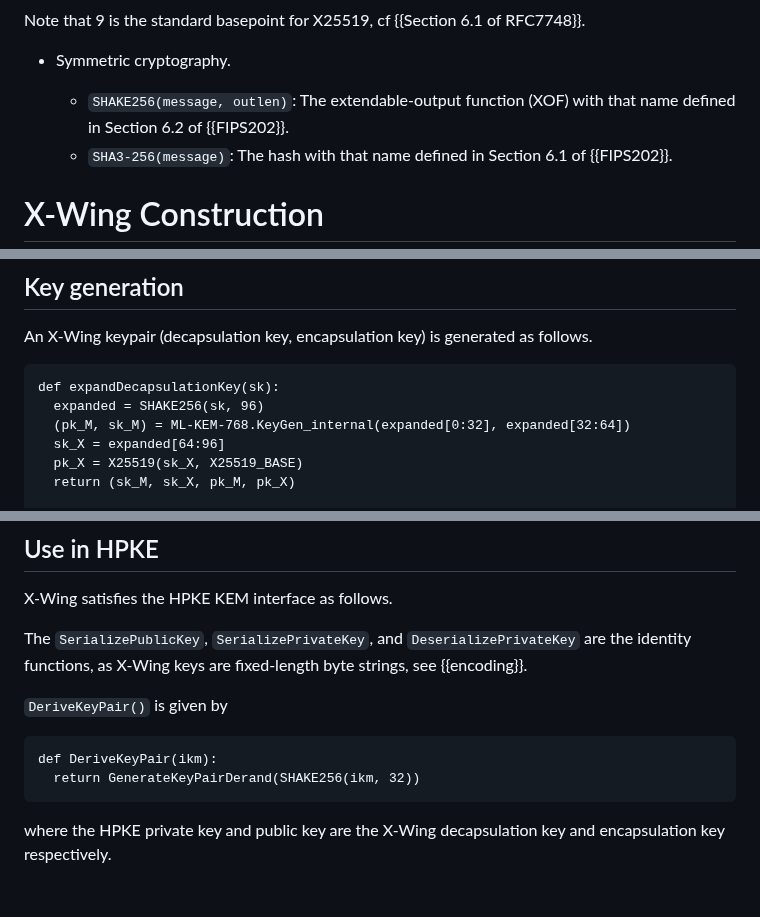
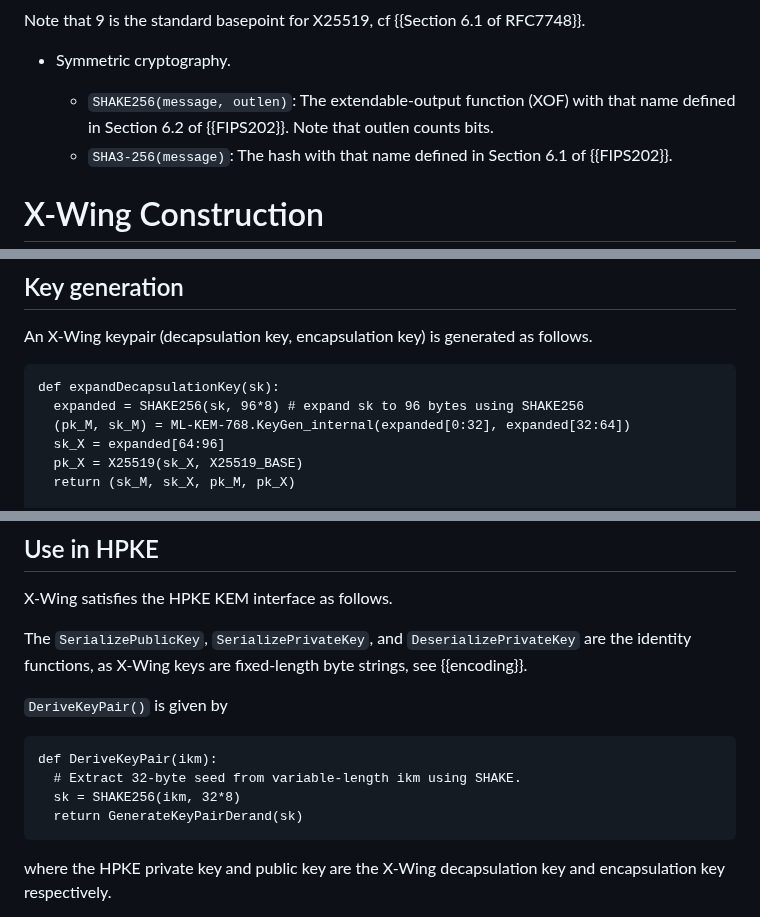
Before and after one commit to dconnolly/draft-connolly-cfrg-xwing-kem, a Markdown page: draft-connolly-cfrg-xwing-kem.md, 3 parts joined by grey strips. Rendered like a GitHub page; blank space fills up the shorter version.

Commit message:
SHAKE-256 takes bits instead of bytes
Thanks-to: @armfazh
Cf #27

```diff
--- a/draft-connolly-cfrg-xwing-kem.md
+++ b/draft-connolly-cfrg-xwing-kem.md
@@ -276,7 +276,8 @@ Note that 9 is the standard basepoint for X25519, cf {{Section 6.1 of RFC7748}}.
 * Symmetric cryptography.
 
   - `SHAKE256(message, outlen)`: The extendable-output function (XOF)
-    with that name defined in Section 6.2 of {{FIPS202}}.
+    with that name defined in Section 6.2 of {{FIPS202}}. Note that
+    outlen counts bits.
   - `SHA3-256(message)`: The hash with that name
     defined in Section 6.1 of {{FIPS202}}.
 
@@ -307,7 +308,7 @@ follows.
 
 ~~~
 def expandDecapsulationKey(sk):
-  expanded = SHAKE256(sk, 96)
+  expanded = SHAKE256(sk, 96*8) # expand sk to 96 bytes using SHAKE256
   (pk_M, sk_M) = ML-KEM-768.KeyGen_internal(expanded[0:32], expanded[32:64])
   sk_X = expanded[64:96]
   pk_X = X25519(sk_X, X25519_BASE)
@@ -485,7 +486,9 @@ as X-Wing keys are fixed-length byte strings, see {{encoding}}.
 
 ~~~
 def DeriveKeyPair(ikm):
-  return GenerateKeyPairDerand(SHAKE256(ikm, 32))
+  # Extract 32-byte seed from variable-length ikm using SHAKE.
+  sk = SHAKE256(ikm, 32*8)
+  return GenerateKeyPairDerand(sk)
 ~~~
 
 where the HPKE private key and public key are the X-Wing decapsulation
```
Also changed, not shown: other parts of draft-connolly-cfrg-xwing-kem.md (+3 -0 lines).
